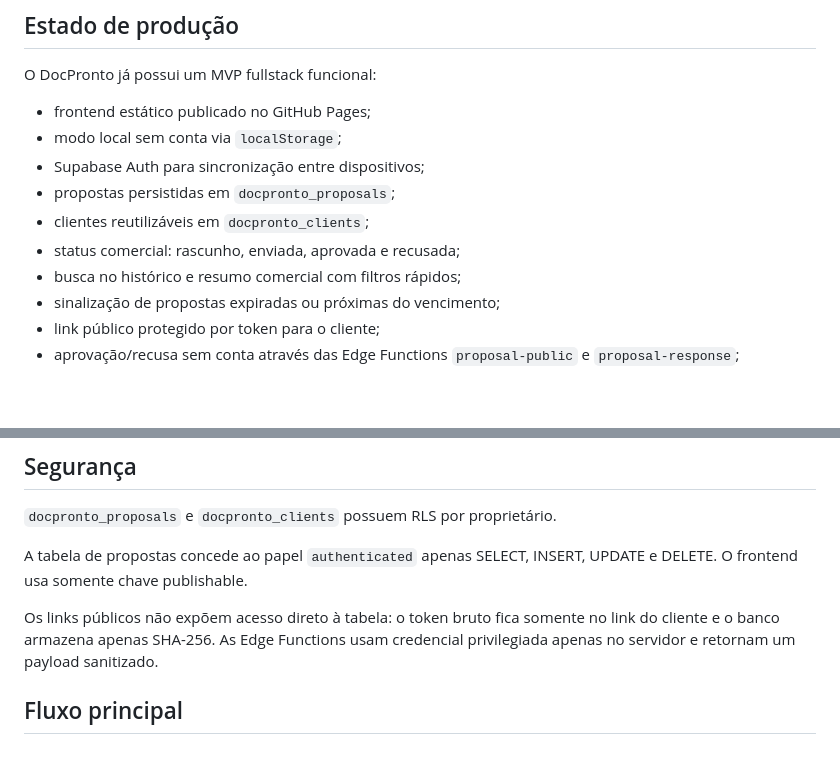
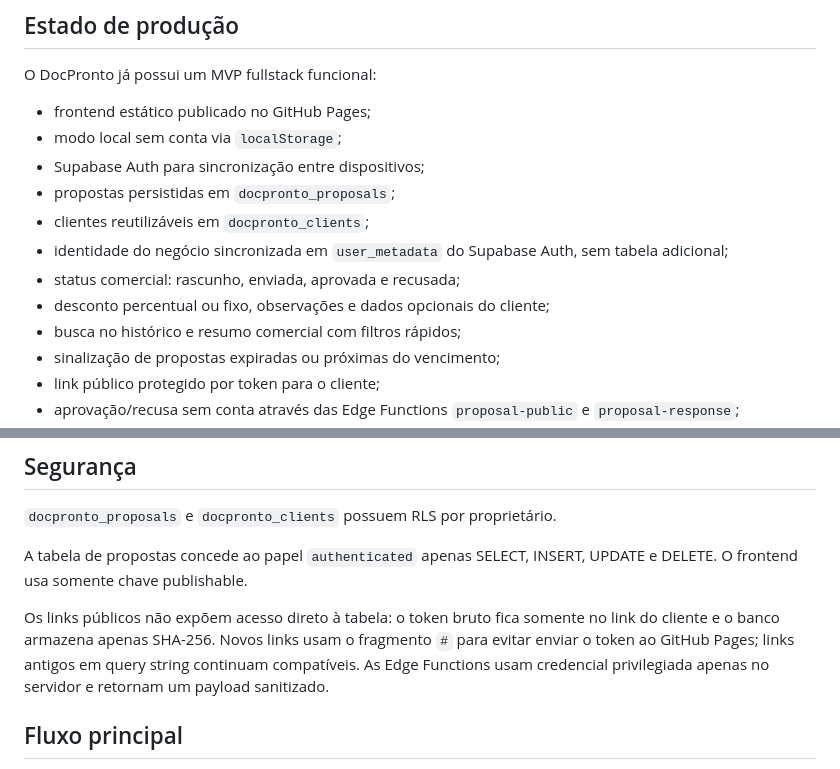
Before and after one commit to HelioConde/docpronto, a Markdown page: FULLSTACK.md, 2 parts joined by grey strips. GitHub-like rendering; blank space fills up the shorter version.

Commit message:
docs: update DocPronto architecture and privacy

```diff
--- a/FULLSTACK.md
+++ b/FULLSTACK.md
@@ -11,7 +11,9 @@ O DocPronto já possui um MVP fullstack funcional:
 - Supabase Auth para sincronização entre dispositivos;
 - propostas persistidas em `docpronto_proposals`;
 - clientes reutilizáveis em `docpronto_clients`;
+- identidade do negócio sincronizada em `user_metadata` do Supabase Auth, sem tabela adicional;
 - status comercial: rascunho, enviada, aprovada e recusada;
+- desconto percentual ou fixo, observações e dados opcionais do cliente;
 - busca no histórico e resumo comercial com filtros rápidos;
 - sinalização de propostas expiradas ou próximas do vencimento;
 - link público protegido por token para o cliente;
@@ -27,7 +29,7 @@ O backend compartilhado é o projeto Supabase `pizzaria-db`. O DocPronto usa ape
 
 A tabela de propostas concede ao papel `authenticated` apenas SELECT, INSERT, UPDATE e DELETE. O frontend usa somente chave publishable.
 
-Os links públicos não expõem acesso direto à tabela: o token bruto fica somente no link do cliente e o banco armazena apenas SHA-256. As Edge Functions usam credencial privilegiada apenas no servidor e retornam um payload sanitizado.
+Os links públicos não expõem acesso direto à tabela: o token bruto fica somente no link do cliente e o banco armazena apenas SHA-256. Novos links usam o fragmento `#` para evitar enviar o token ao GitHub Pages; links antigos em query string continuam compatíveis. As Edge Functions usam credencial privilegiada apenas no servidor e retornam um payload sanitizado.
 
 ## Fluxo principal
 
```
